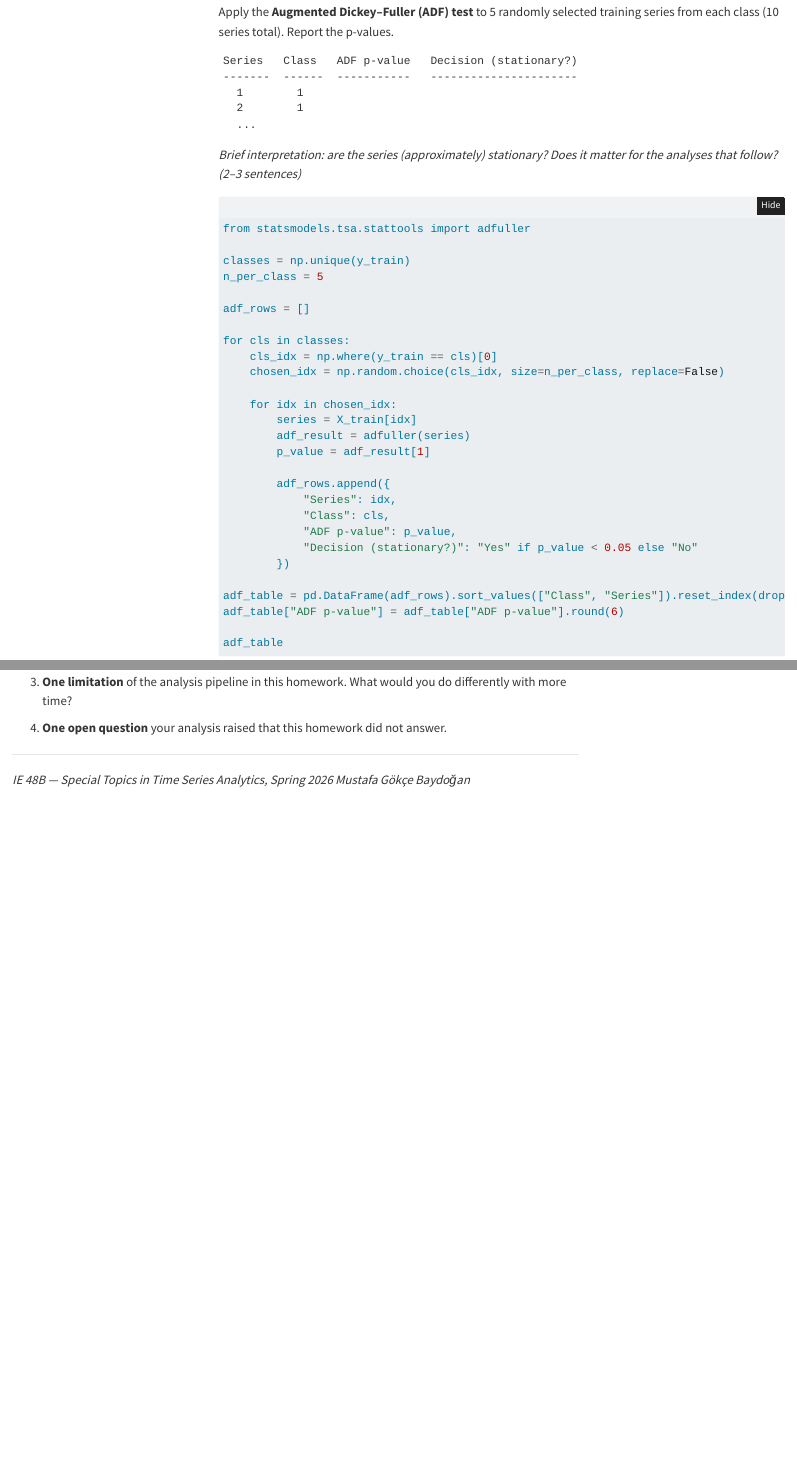
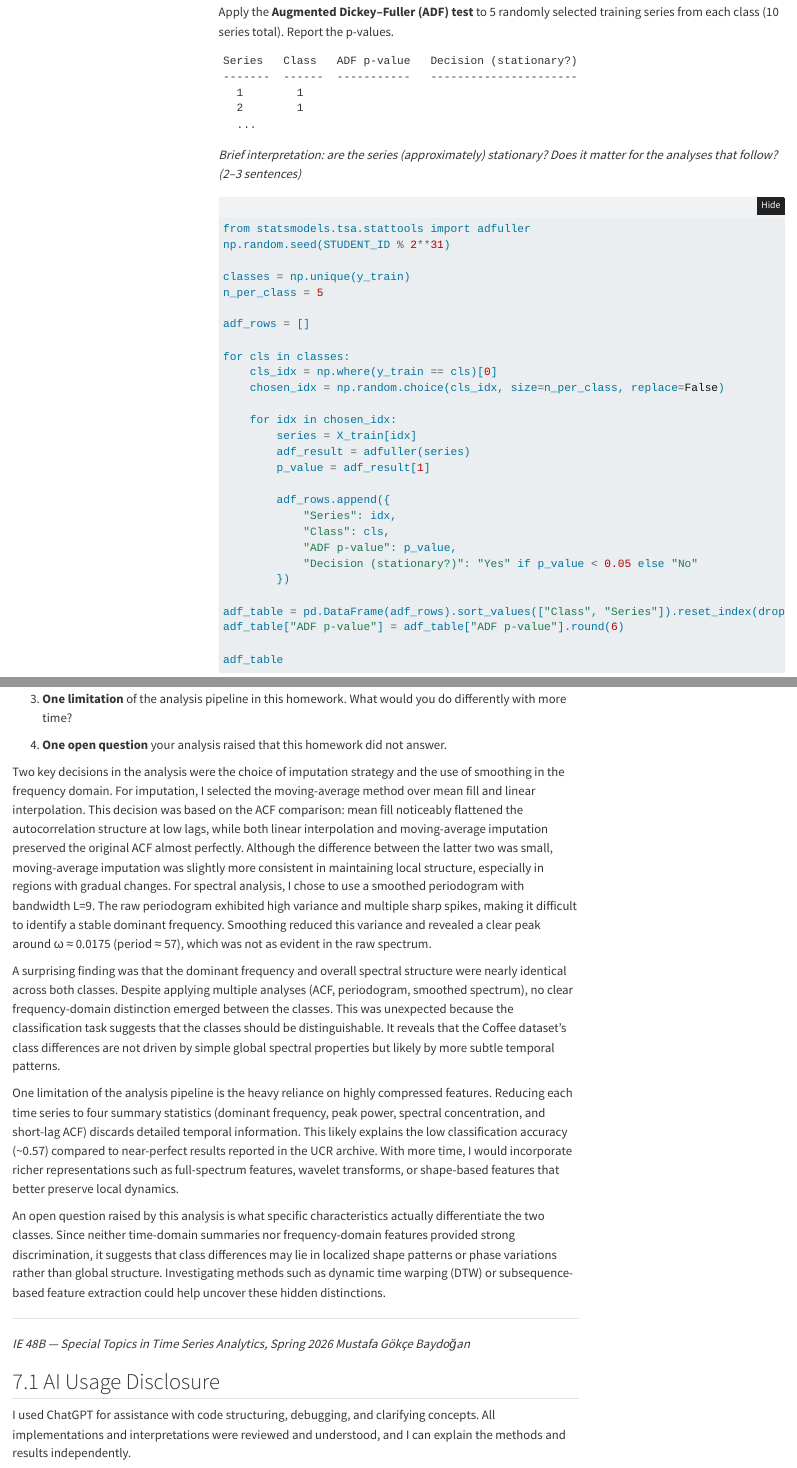
Before and after one commit to yunuscmzc/yunus-projects, a Quarto document (HW1_TimeDomainFrequency.qmd): the page in a window 1100 px wide, from 7160 px down, and a second part further down, joined at a grey line. Rendered offline with R 4.5, knitr and Pandoc in place of Quarto, with nearby package versions; folded parts are opened; some code elsewhere in the file could not run offline; menus at the side of the page are left out.

Commit message:
Finalize reproducibility and AI disclosure

````diff
--- a/HW1_TimeDomainFrequency.qmd
+++ b/HW1_TimeDomainFrequency.qmd
@@ -329,6 +329,7 @@ the analyses that follow? (2–3 sentences)*
 
 ```{python}
 from statsmodels.tsa.stattools import adfuller
+np.random.seed(STUDENT_ID % 2**31)
 
 classes = np.unique(y_train)
 n_per_class = 5
@@ -1089,7 +1096,20 @@ Address the following four prompts:
 
 4. **One open question** your analysis raised that this homework did not answer.
 
+Two key decisions in the analysis were the choice of imputation strategy and the use of smoothing in the frequency domain. For imputation, I selected the moving-average method over mean fill and linear interpolation. This decision was based on the ACF comparison: mean fill noticeably flattened the autocorrelation structure at low lags, while both linear interpolation and moving-average imputation preserved the original ACF almost perfectly. Although the difference between the latter two was small, moving-average imputation was slightly more consistent in maintaining local structure, especially in regions with gradual changes. For spectral analysis, I chose to use a smoothed periodogram with bandwidth L=9. The raw periodogram exhibited high variance and multiple sharp spikes, making it difficult to identify a stable dominant frequency. Smoothing reduced this variance and revealed a clear peak around ω ≈ 0.0175 (period ≈ 57), which was not as evident in the raw spectrum.
+
+A surprising finding was that the dominant frequency and overall spectral structure were nearly identical across both classes. Despite applying multiple analyses (ACF, periodogram, smoothed spectrum), no clear frequency-domain distinction emerged between the classes. This was unexpected because the classification task suggests that the classes should be distinguishable. It reveals that the Coffee dataset’s class differences are not driven by simple global spectral properties but likely by more subtle temporal patterns.
+
+One limitation of the analysis pipeline is the heavy reliance on highly compressed features. Reducing each time series to four summary statistics (dominant frequency, peak power, spectral concentration, and short-lag ACF) discards detailed temporal information. This likely explains the low classification accuracy (~0.57) compared to near-perfect results reported in the UCR archive. With more time, I would incorporate richer representations such as full-spectrum features, wavelet transforms, or shape-based features that better preserve local dynamics.
+
+An open question raised by this analysis is what specific characteristics actually differentiate the two classes. Since neither time-domain summaries nor frequency-domain features provided strong discrimination, it suggests that class differences may lie in localized shape patterns or phase variations rather than global structure. Investigating methods such as dynamic time warping (DTW) or subsequence-based feature extraction could help uncover these hidden distinctions.
+
+
 ---
 
 *IE 48B — Special Topics in Time Series Analytics, Spring 2026*
 *Mustafa Gökçe Baydoğan*
+
+## AI Usage Disclosure
+
+I used ChatGPT for assistance with code structuring, debugging, and clarifying concepts. All implementations and interpretations were reviewed and understood, and I can explain the methods and results independently.
````
Also changed, not shown: requirements.txt (added, +6 -0 lines), README.md, HW1_TimeDomainFrequency.qmd (6 more changed lines).
